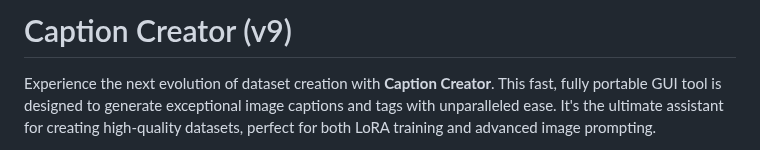
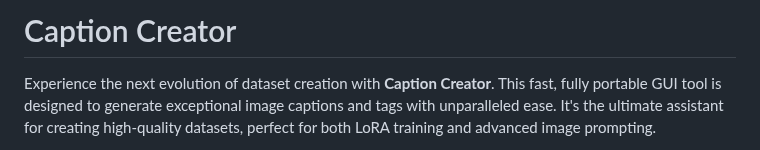
Before and after one commit to Merserk/Caption-Creator, a Markdown page: README.md, the part around the change. Drawn GitHub-style.

```diff
--- a/README.md
+++ b/README.md
@@ -1,4 +1,4 @@
-# Caption Creator (v9)
+# Caption Creator
 
 Experience the next evolution of dataset creation with **Caption Creator**. This fast, fully portable GUI tool is designed to generate exceptional image captions and tags with unparalleled ease. It's the ultimate assistant for creating high-quality datasets, perfect for both LoRA training and advanced image prompting.
 
```
